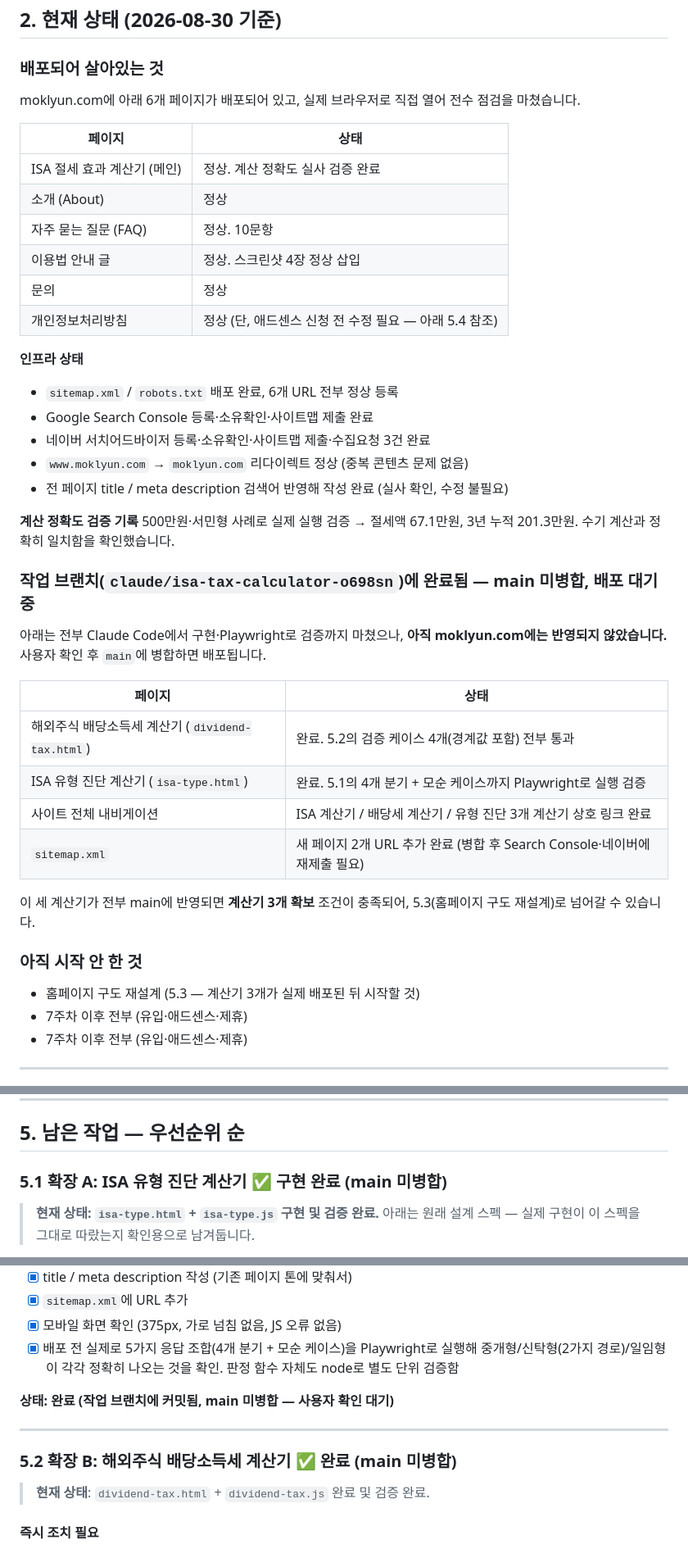
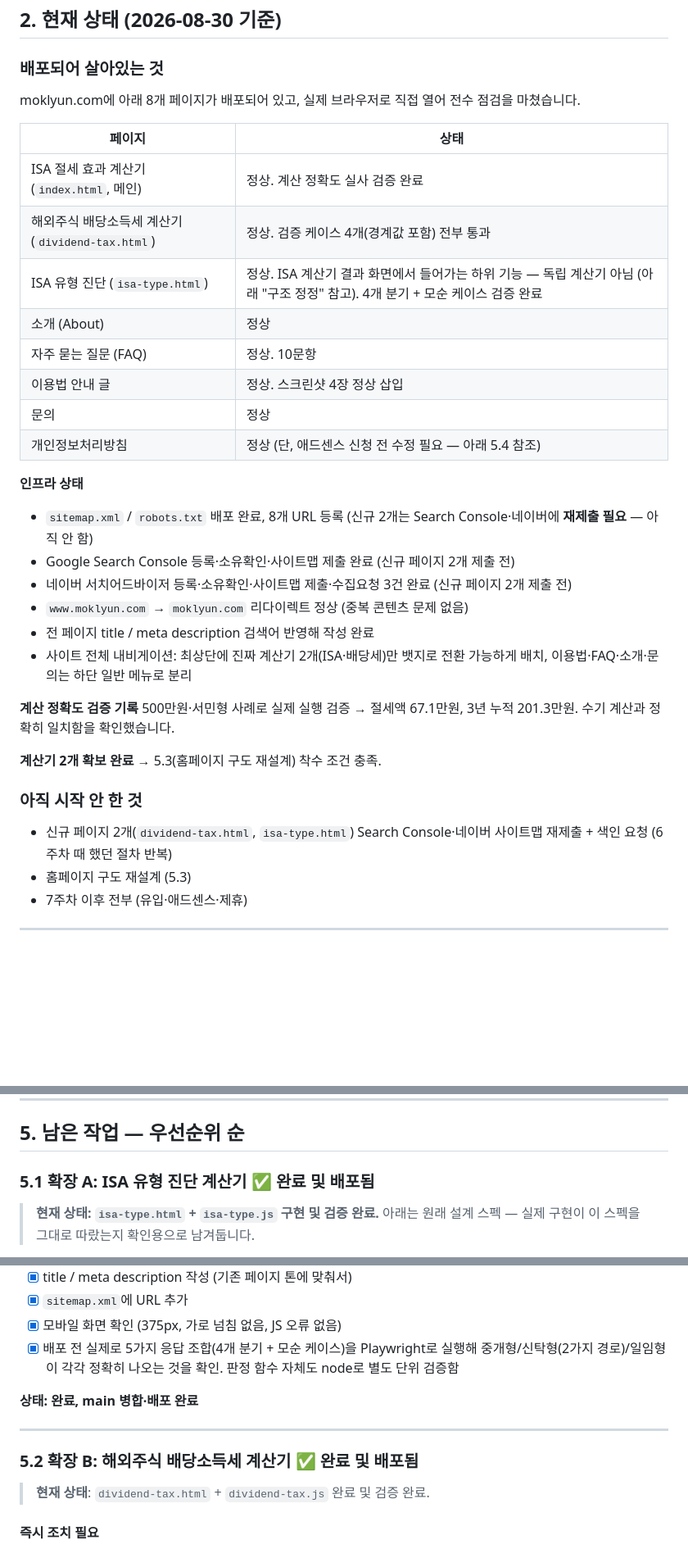
Before and after one commit to Mooki-git/Web-and-Tool, a Markdown page: PROJECT.md, 3 parts joined by grey strips. Shown at 82% size. Rendered like a GitHub page; blank space fills up the shorter version.

Commit message:
PROJECT.md 상태를 배포 완료로 갱신
- 배당세 계산기·유형 진단 main 병합·배포 완료 반영
- "배포되어 살아있는 것" 표를 6개→8개 페이지로 갱신,
  유형 진단은 "독립 계산기 아님"을 표에도 명시
- Search Console·네이버 사이트맵 재제출이 아직 안 된
  상태임을 "아직 시작 안 한 것"에 명확히 추가
- "계산기 3개" 표현이 남아있던 5.3/5.4 제목을
  "계산기 2개"로 정정 (유형 진단은 계산기가 아니므로)
- 중복돼 있던 "7주차 이후 전부" 줄 정리

Co-Authored-By: Claude Opus 5 <noreply@anthropic.com>
Claude-Session: https://claude.ai/code/session_01FHtNtifBFhcLFReKxE7fCr

```diff
--- a/PROJECT.md
+++ b/PROJECT.md
@@ -44,11 +44,13 @@
 
 ### 배포되어 살아있는 것
 
-moklyun.com에 아래 6개 페이지가 배포되어 있고, 실제 브라우저로 직접 열어 전수 점검을 마쳤습니다.
+moklyun.com에 아래 8개 페이지가 배포되어 있고, 실제 브라우저로 직접 열어 전수 점검을 마쳤습니다.
 
 | 페이지 | 상태 |
 |---|---|
-| ISA 절세 효과 계산기 (메인) | 정상. 계산 정확도 실사 검증 완료 |
+| ISA 절세 효과 계산기 (`index.html`, 메인) | 정상. 계산 정확도 실사 검증 완료 |
+| 해외주식 배당소득세 계산기 (`dividend-tax.html`) | 정상. 검증 케이스 4개(경계값 포함) 전부 통과 |
+| ISA 유형 진단 (`isa-type.html`) | 정상. ISA 계산기 결과 화면에서 들어가는 하위 기능 — 독립 계산기 아님 (아래 "구조 정정" 참고). 4개 분기 + 모순 케이스 검증 완료 |
 | 소개 (About) | 정상 |
 | 자주 묻는 질문 (FAQ) | 정상. 10문항 |
 | 이용법 안내 글 | 정상. 스크린샷 4장 정상 삽입 |
@@ -56,32 +58,22 @@ moklyun.com에 아래 6개 페이지가 배포되어 있고, 실제 브라우저
 | 개인정보처리방침 | 정상 (단, 애드센스 신청 전 수정 필요 — 아래 5.4 참조) |
 
 **인프라 상태**
-- `sitemap.xml` / `robots.txt` 배포 완료, 6개 URL 전부 정상 등록
-- Google Search Console 등록·소유확인·사이트맵 제출 완료
-- 네이버 서치어드바이저 등록·소유확인·사이트맵 제출·수집요청 3건 완료
+- `sitemap.xml` / `robots.txt` 배포 완료, 8개 URL 등록 (신규 2개는 Search Console·네이버에 **재제출 필요** — 아직 안 함)
+- Google Search Console 등록·소유확인·사이트맵 제출 완료 (신규 페이지 2개 제출 전)
+- 네이버 서치어드바이저 등록·소유확인·사이트맵 제출·수집요청 3건 완료 (신규 페이지 2개 제출 전)
 - `www.moklyun.com` → `moklyun.com` 리다이렉트 정상 (중복 콘텐츠 문제 없음)
-- 전 페이지 title / meta description 검색어 반영해 작성 완료 (실사 확인, 수정 불필요)
+- 전 페이지 title / meta description 검색어 반영해 작성 완료
+- 사이트 전체 내비게이션: 최상단에 진짜 계산기 2개(ISA·배당세)만 뱃지로 전환 가능하게 배치, 이용법·FAQ·소개·문의는 하단 일반 메뉴로 분리
 
 **계산 정확도 검증 기록**
 500만원·서민형 사례로 실제 실행 검증 → 절세액 67.1만원, 3년 누적 201.3만원. 수기 계산과 정확히 일치함을 확인했습니다.
 
-### 작업 브랜치(`claude/isa-tax-calculator-o698sn`)에 완료됨 — main 미병합, 배포 대기 중
-
-아래는 전부 Claude Code에서 구현·Playwright로 검증까지 마쳤으나, **아직 moklyun.com에는 반영되지 않았습니다.** 사용자 확인 후 `main`에 병합하면 배포됩니다.
-
-| 페이지 | 상태 |
-|---|---|
-| 해외주식 배당소득세 계산기 (`dividend-tax.html`) | 완료. 5.2의 검증 케이스 4개(경계값 포함) 전부 통과 |
-| ISA 유형 진단 계산기 (`isa-type.html`) | 완료. 5.1의 4개 분기 + 모순 케이스까지 Playwright로 실행 검증 |
-| 사이트 전체 내비게이션 | ISA 계산기 / 배당세 계산기 / 유형 진단 3개 계산기 상호 링크 완료 |
-| `sitemap.xml` | 새 페이지 2개 URL 추가 완료 (병합 후 Search Console·네이버에 재제출 필요) |
-
-이 세 계산기가 전부 main에 반영되면 **계산기 3개 확보** 조건이 충족되어, 5.3(홈페이지 구도 재설계)로 넘어갈 수 있습니다.
+**계산기 2개 확보 완료** → 5.3(홈페이지 구도 재설계) 착수 조건 충족.
 
 ### 아직 시작 안 한 것
 
-- 홈페이지 구도 재설계 (5.3 — 계산기 3개가 실제 배포된 뒤 시작할 것)
-- 7주차 이후 전부 (유입·애드센스·제휴)
+- 신규 페이지 2개(`dividend-tax.html`, `isa-type.html`) Search Console·네이버 사이트맵 재제출 + 색인 요청 (6주차 때 했던 절차 반복)
+- 홈페이지 구도 재설계 (5.3)
 - 7주차 이후 전부 (유입·애드센스·제휴)
 
 ---
@@ -232,7 +224,7 @@ Google Search Console + 네이버 서치어드바이저 등록·소유확인·
 
 ## 5. 남은 작업 — 우선순위 순
 
-### 5.1 확장 A: ISA 유형 진단 계산기 ✅ 구현 완료 (main 미병합)
+### 5.1 확장 A: ISA 유형 진단 계산기 ✅ 완료 및 배포됨
 
 > **현재 상태: `isa-type.html` + `isa-type.js` 구현 및 검증 완료.** 아래는 원래 설계 스펙 — 실제 구현이 이 스펙을 그대로 따랐는지 확인용으로 남겨둡니다.
 
@@ -314,11 +306,11 @@ else                      → 일임형
 - [x] 모바일 화면 확인 (375px, 가로 넘침 없음, JS 오류 없음)
 - [x] 배포 전 실제로 5가지 응답 조합(4개 분기 + 모순 케이스)을 Playwright로 실행해 중개형/신탁형(2가지 경로)/일임형이 각각 정확히 나오는 것을 확인. 판정 함수 자체도 node로 별도 단위 검증함
 
-**상태: 완료 (작업 브랜치에 커밋됨, main 미병합 — 사용자 확인 대기)**
+**상태: 완료, main 병합·배포 완료**
 
 ---
 
-### 5.2 확장 B: 해외주식 배당소득세 계산기 ✅ 완료 (main 미병합)
+### 5.2 확장 B: 해외주식 배당소득세 계산기 ✅ 완료 및 배포됨
 
 > **현재 상태**: `dividend-tax.html` + `dividend-tax.js` 완료 및 검증 완료.
 
```
Also changed, not shown: other parts of PROJECT.md (+3 -3 lines).
